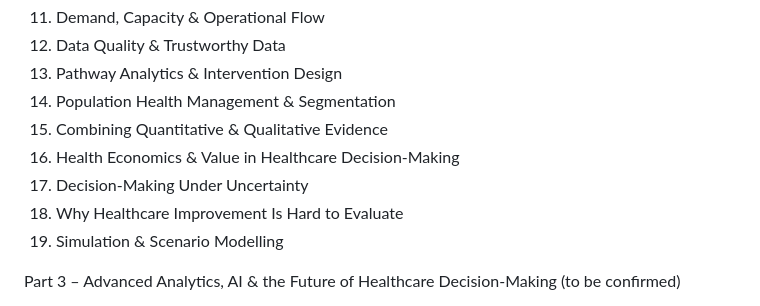
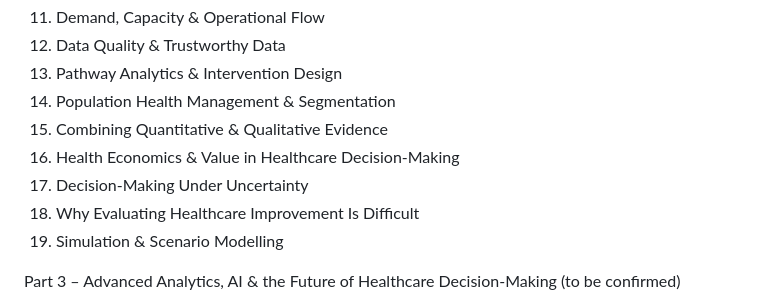
Before and after one commit to ckaur5689/DataLiteracy, a Markdown page: README.md, the part around the change. GitHub-like rendering.

```diff
--- a/README.md
+++ b/README.md
@@ -57,7 +57,7 @@ Topics include:
 15. Combining Quantitative & Qualitative Evidence
 16. Health Economics & Value in Healthcare Decision-Making
 17. Decision-Making Under Uncertainty
-18. Why Healthcare Improvement Is Hard to Evaluate
+18. Why Evaluating Healthcare Improvement Is Difficult
 19. Simulation & Scenario Modelling
 
 Part 3 – Advanced Analytics, AI & the Future of Healthcare Decision-Making (to be confirmed)
```
